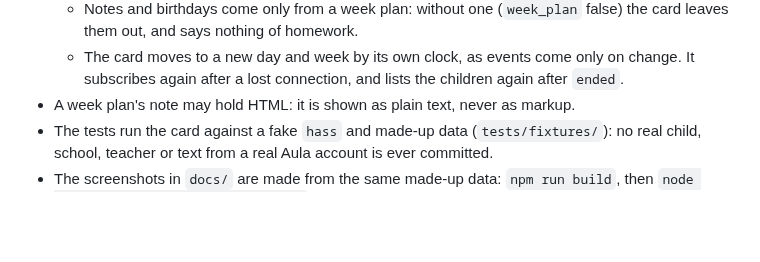
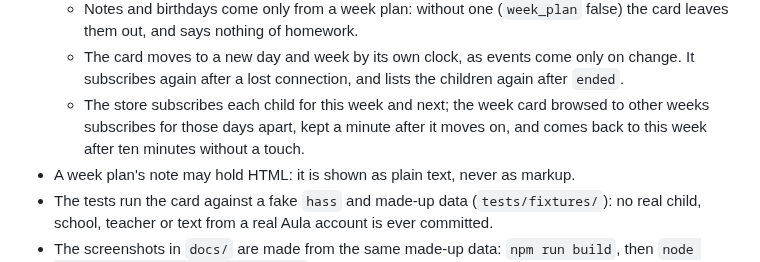
Before and after one commit to HairingX/ha_aula_connect_card, a Markdown page: CLAUDE.md, the part around the change. Drawn GitHub-style; blank space fills up the shorter version.

```diff
--- a/CLAUDE.md
+++ b/CLAUDE.md
@@ -32,6 +32,9 @@ how it is set up: the README.
     leaves them out, and says nothing of homework.
   - The card moves to a new day and week by its own clock, as events come only on change. It
     subscribes again after a lost connection, and lists the children again after `ended`.
+  - The store subscribes each child for this week and next; the week card browsed to other weeks
+    subscribes for those days apart, kept a minute after it moves on, and comes back to this
+    week after ten minutes without a touch.
 - A week plan's note may hold HTML: it is shown as plain text, never as markup.
 - The tests run the card against a fake `hass` and made-up data (`tests/fixtures/`): no real
   child, school, teacher or text from a real Aula account is ever committed.
```
Also changed, not shown: README.md (+10 -1 lines), docs/week-sun-1800-380-light-blue-da-1child.png, docs/week-thu-1010-380-light-blue-da-1child-browsed-back.png (added), docs/week-thu-1010-380-light-blue-da-1child.png, docs/week-thu-1930-800-light-blue-da-1child.png, 13 other files.
